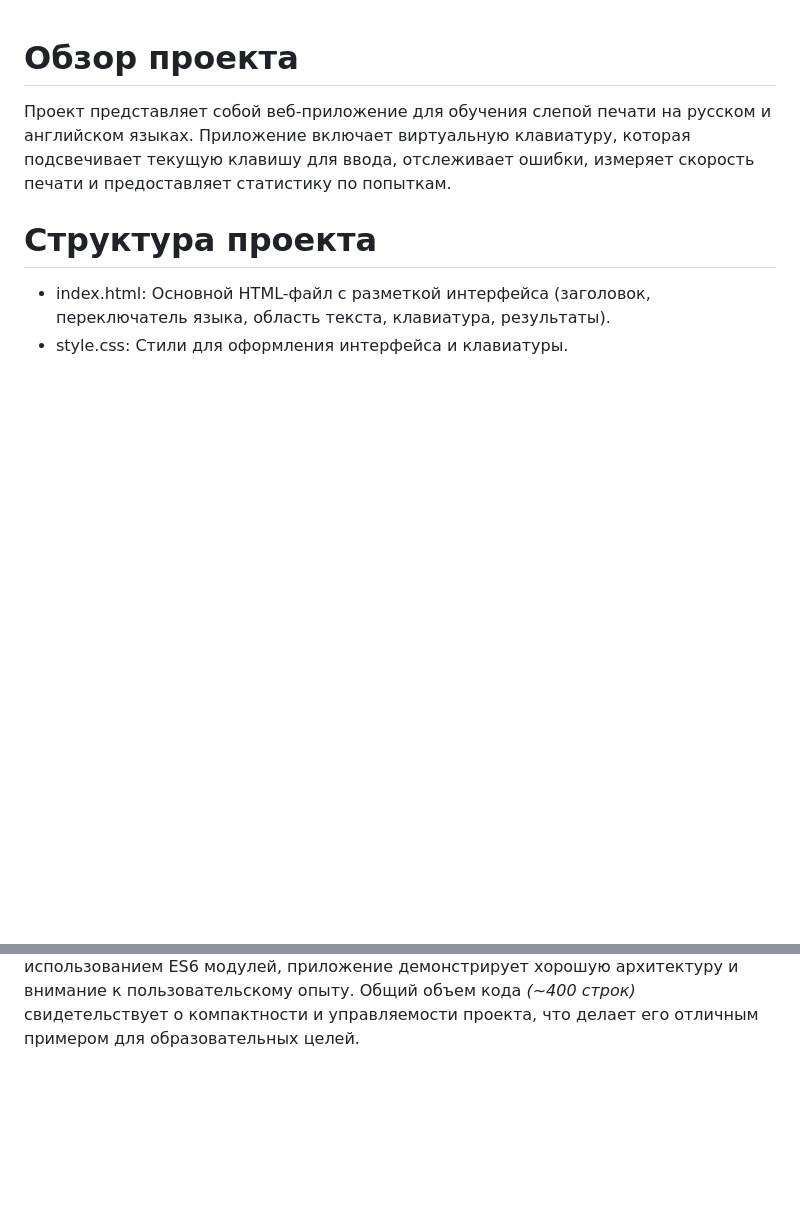
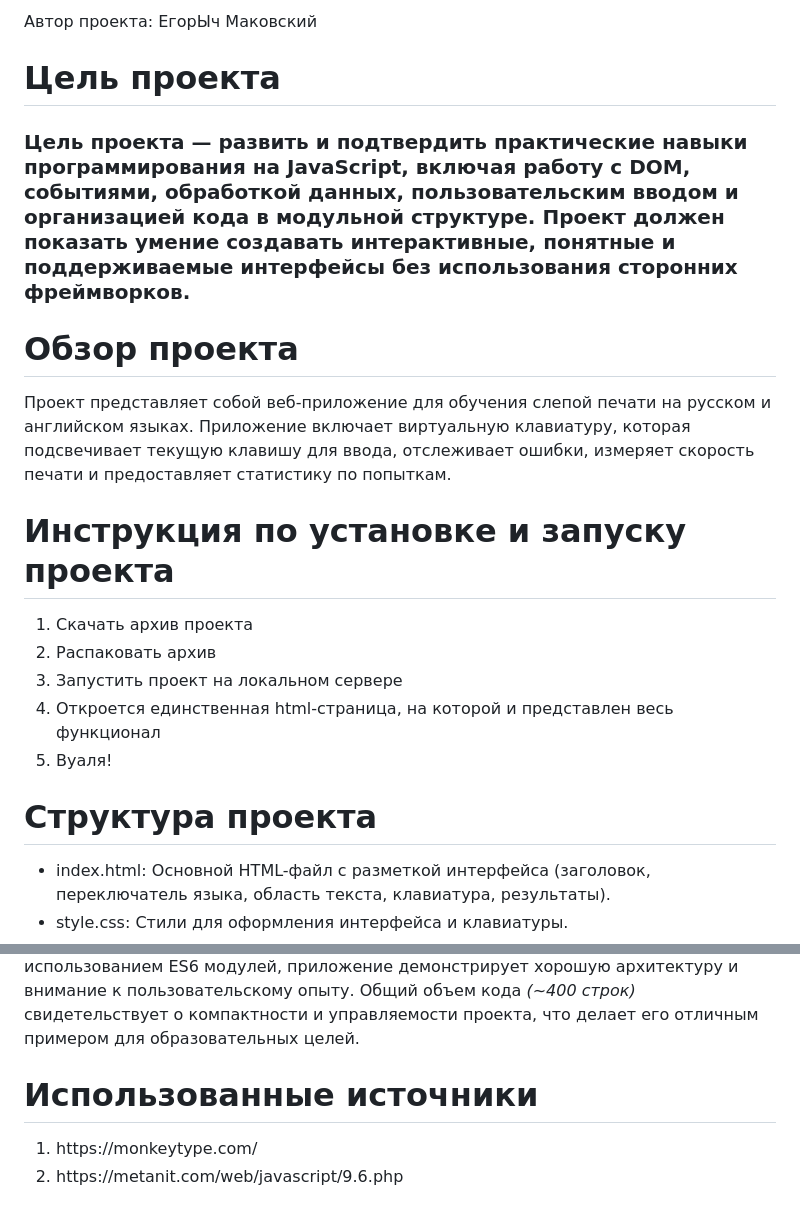
Before and after one commit to Riseforme/JavaLabs, a Markdown page: README.md, 2 parts joined by grey strips. Drawn GitHub-style; blank space fills up the shorter version.

Commit message:
Update README with project details and instructions
Added project goals, installation instructions, and conclusion.

```diff
--- a/README.md
+++ b/README.md
@@ -1,5 +1,17 @@
+<p>Автор проекта: ЕгорЫч Маковский</p>
+<h1>Цель проекта</h1>
+<h3>Цель проекта — развить и подтвердить практические навыки программирования на JavaScript, включая работу с DOM, событиями, обработкой данных, пользовательским вводом и организацией кода в модульной структуре. Проект должен показать умение создавать интерактивные, понятные и поддерживаемые интерфейсы без использования сторонних фреймворков.</h3>
+
 <h1>Обзор проекта</h1>
 Проект представляет собой веб-приложение для обучения слепой печати на русском и английском языках. Приложение включает виртуальную клавиатуру, которая подсвечивает текущую клавишу для ввода, отслеживает ошибки, измеряет скорость печати и предоставляет статистику по попыткам.
+<h1>Инструкция по установке и запуску проекта</h1>
+<ol>
+  <li>Скачать архив проекта</li>
+  <li>Распаковать архив</li>
+  <li>Запустить проект на локальном сервере</li>
+  <li>Откроется единственная html-страница, на которой и представлен весь функционал</li>
+  <li>Вуаля!</li>
+</ol>
 <h1>Структура проекта</h1>
 <ul>
   <li>index.html: Основной HTML-файл с разметкой интерфейса (заголовок, переключатель языка, область текста, клавиатура, результаты).</li>
@@ -121,3 +133,9 @@
 <h1>Заключение</h1>
 Итоговая оценка веб-приложения "Typing School" <br>
 <p>Веб-приложение "Typing School" представляет собой функционально полноценное решение для обучения слепой печати, сочетающее интерактивность, визуальную обратную связь и поддержку двух языков. Разработанное на чистом JavaScript с использованием ES6 модулей, приложение демонстрирует хорошую архитектуру и внимание к пользовательскому опыту. Общий объем кода <i>(~400 строк)</i> свидетельствует о компактности и управляемости проекта, что делает его отличным примером для образовательных целей.</p>
+
+<h1>Использованные источники</h1>
+<ol>
+  <li>https://monkeytype.com/</li>
+  <li>https://metanit.com/web/javascript/9.6.php</li>
+</ol>
```
